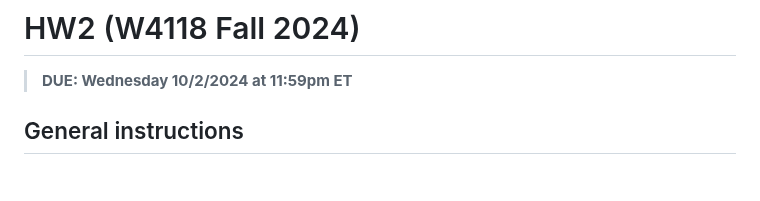
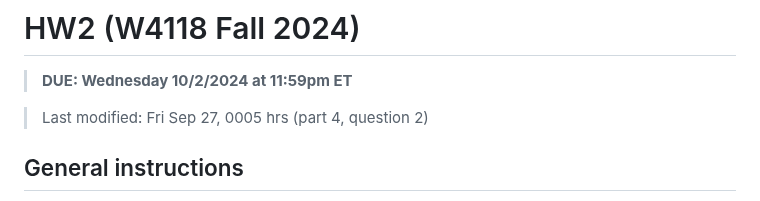
Before and after one commit to W4118/W4118.github.io, a Markdown page: homework/hw2.md, the part around the change. GitHub-like rendering; blank space fills up the shorter version.

Commit message:
HW2: Add timestamp of last modification

```diff
--- a/homework/hw2.md
+++ b/homework/hw2.md
@@ -1,6 +1,8 @@
 # HW2 (W4118 Fall 2024)
 
 > <span style="color:red">**DUE: Wednesday 10/2/2024 at 11:59pm ET**</span>
+
+> Last modified: Fri Sep 27, 0005 hrs (part 4, question 2)
 
 ## General instructions
 
```
